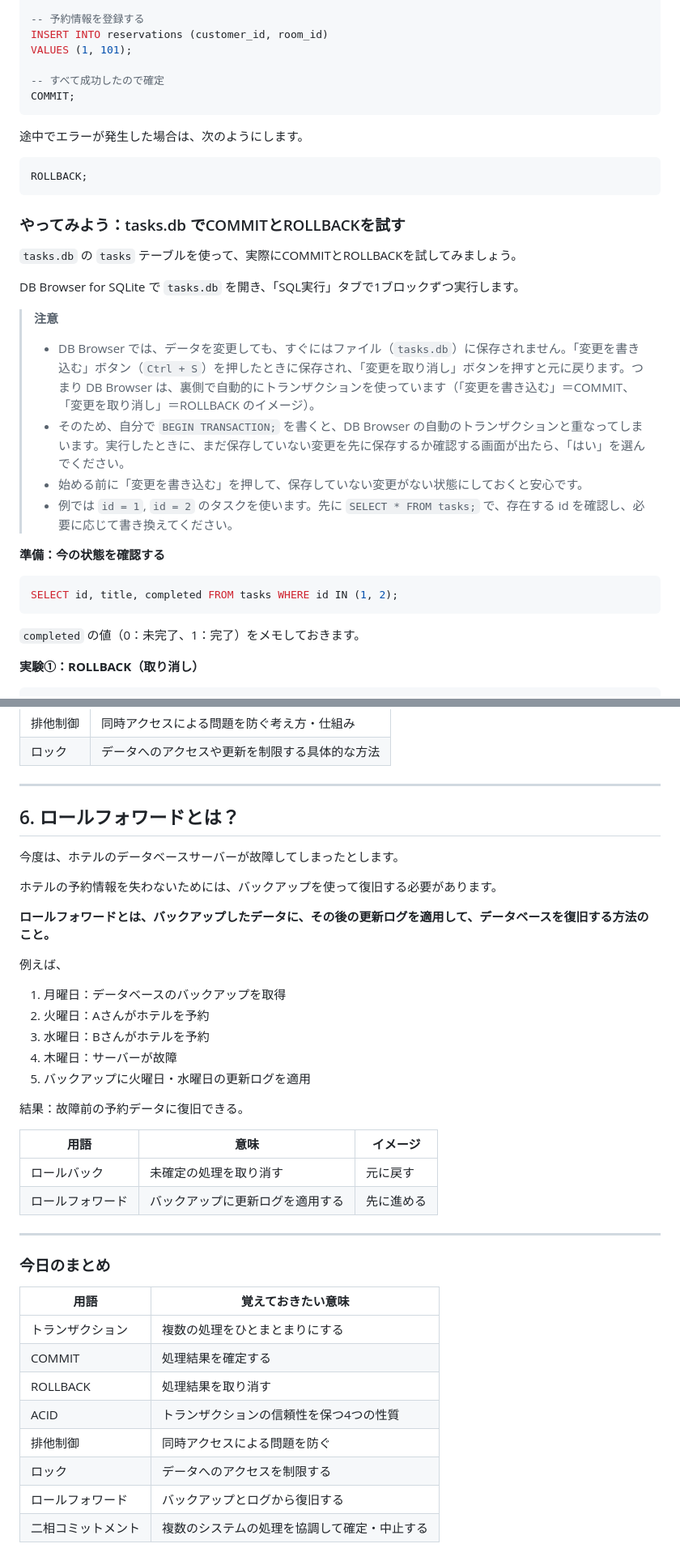
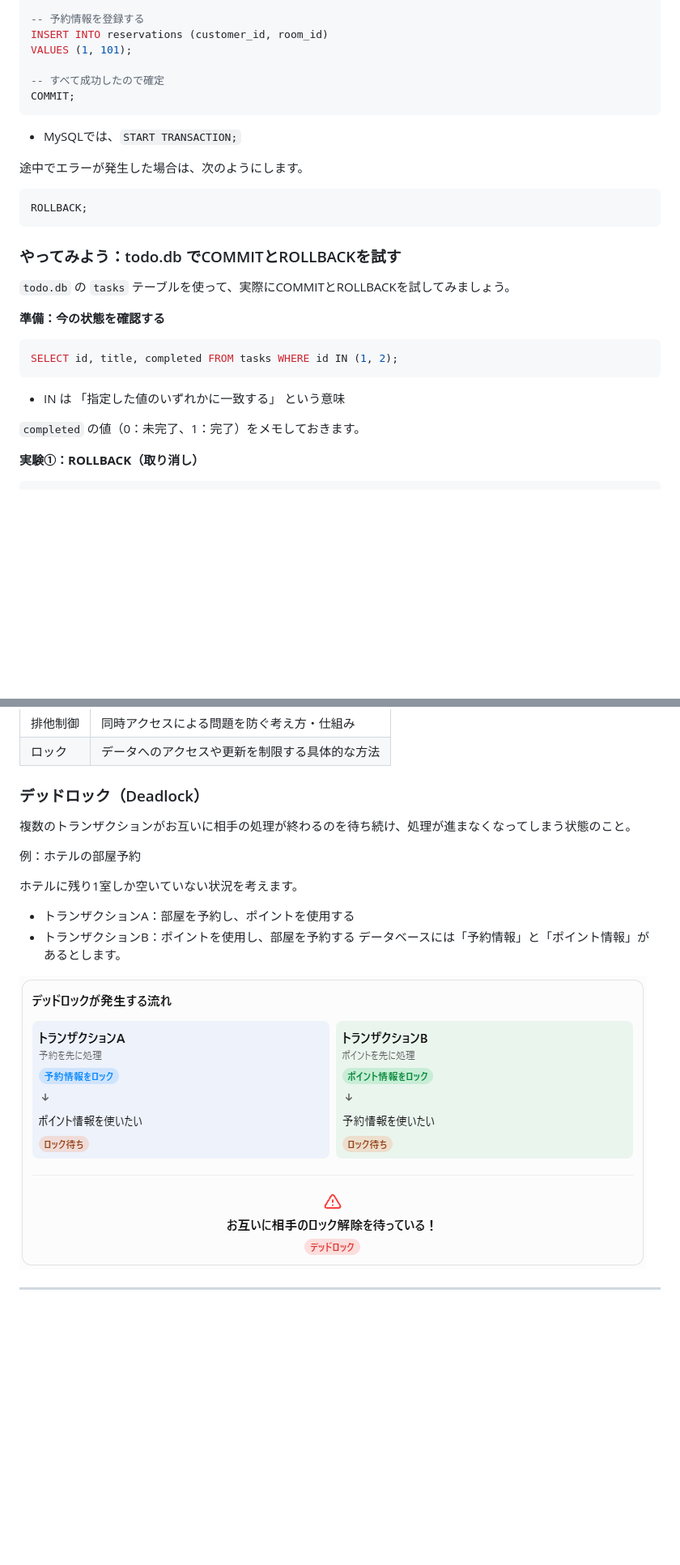
Before and after one commit to masakos/system-development-information, a Markdown page: dbms/docs/06_transaction.md, 2 parts joined by grey strips. Shown at 81% size. Drawn GitHub-style; pictures changed too: images/deadlock.png (added); blank space fills up the shorter version.

````diff
--- a/dbms/docs/06_transaction.md
+++ b/dbms/docs/06_transaction.md
@@ -82,29 +84,25 @@ VALUES (1, 101);
 COMMIT;
 ```
 
+- MySQLでは、`START TRANSACTION;`
+
 途中でエラーが発生した場合は、次のようにします。
 
 ```sql
 ROLLBACK;
 ```
 
-### やってみよう：tasks.db でCOMMITとROLLBACKを試す
+### やってみよう：todo.db でCOMMITとROLLBACKを試す
 
-`tasks.db` の `tasks` テーブルを使って、実際にCOMMITとROLLBACKを試してみましょう。
-
-DB Browser for SQLite で `tasks.db` を開き、「SQL実行」タブで1ブロックずつ実行します。
-
-> **注意**
-> - DB Browser では、データを変更しても、すぐにはファイル（`tasks.db`）に保存されません。「変更を書き込む」ボタン（`Ctrl + S`）を押したときに保存され、「変更を取り消し」ボタンを押すと元に戻ります。つまり DB Browser は、裏側で自動的にトランザクションを使っています（「変更を書き込む」＝COMMIT、「変更を取り消し」＝ROLLBACK のイメージ）。
-> - そのため、自分で `BEGIN TRANSACTION;` を書くと、DB Browser の自動のトランザクションと重なってしまいます。実行したときに、まだ保存していない変更を先に保存するか確認する画面が出たら、「はい」を選んでください。
-> - 始める前に「変更を書き込む」を押して、保存していない変更がない状態にしておくと安心です。
-> - 例では `id = 1`, `id = 2` のタスクを使います。先に `SELECT * FROM tasks;` で、存在する id を確認し、必要に応じて書き換えてください。
+`todo.db` の `tasks` テーブルを使って、実際にCOMMITとROLLBACKを試してみましょう。
 
 **準備：今の状態を確認する**
 
 ```sql
 SELECT id, title, completed FROM tasks WHERE id IN (1, 2);
 ```
+
+- IN は 「指定した値のいずれかに一致する」 という意味
 
 `completed` の値（0：未完了、1：完了）をメモしておきます。
 
@@ -234,43 +197,19 @@ SELECT id, title, completed FROM tasks WHERE id IN (1, 2);
 | 排他制御 | 同時アクセスによる問題を防ぐ考え方・仕組み |
 | ロック | データへのアクセスや更新を制限する具体的な方法 |
 
----
+### デッドロック（Deadlock）
 
-## 6. ロールフォワードとは？
+複数のトランザクションがお互いに相手の処理が終わるのを待ち続け、処理が進まなくなってしまう状態のこと。
 
-今度は、ホテルのデータベースサーバーが故障してしまったとします。
+例：ホテルの部屋予約
 
-ホテルの予約情報を失わないためには、バックアップを使って復旧する必要があります。
+ホテルに残り1室しか空いていない状況を考えます。
+- トランザクションA：部屋を予約し、ポイントを使用する
+- トランザクションB：ポイントを使用し、部屋を予約する
+データベースには「予約情報」と「ポイント情報」があるとします。
 
-**ロールフォワードとは、バックアップしたデータに、その後の更新ログを適用して、データベースを復旧する方法のこと。**
 
-例えば、
+![deadLock](../../images/deadlock.png)
 
-1. 月曜日：データベースのバックアップを取得
-2. 火曜日：Aさんがホテルを予約
-3. 水曜日：Bさんがホテルを予約
-4. 木曜日：サーバーが故障
-5. バックアップに火曜日・水曜日の更新ログを適用
-
-結果：故障前の予約データに復旧できる。
-
-| 用語 | 意味 | イメージ |
-|---|---|---|
-| ロールバック | 未確定の処理を取り消す | 元に戻す |
-| ロールフォワード | バックアップに更新ログを適用する | 先に進める |
 
 ---
-
-
-### 今日のまとめ
-
-| 用語 | 覚えておきたい意味 |
-|---|---|
-| トランザクション | 複数の処理をひとまとまりにする |
-| COMMIT | 処理結果を確定する |
-| ROLLBACK | 処理結果を取り消す |
-| ACID | トランザクションの信頼性を保つ4つの性質 |
-| 排他制御 | 同時アクセスによる問題を防ぐ |
-| ロック | データへのアクセスを制限する |
-| ロールフォワード | バックアップとログから復旧する |
-| 二相コミットメント | 複数のシステムの処理を協調して確定・中止する |
````
Also changed, not shown: other parts of dbms/docs/06_transaction.md (+3 -36 lines).
